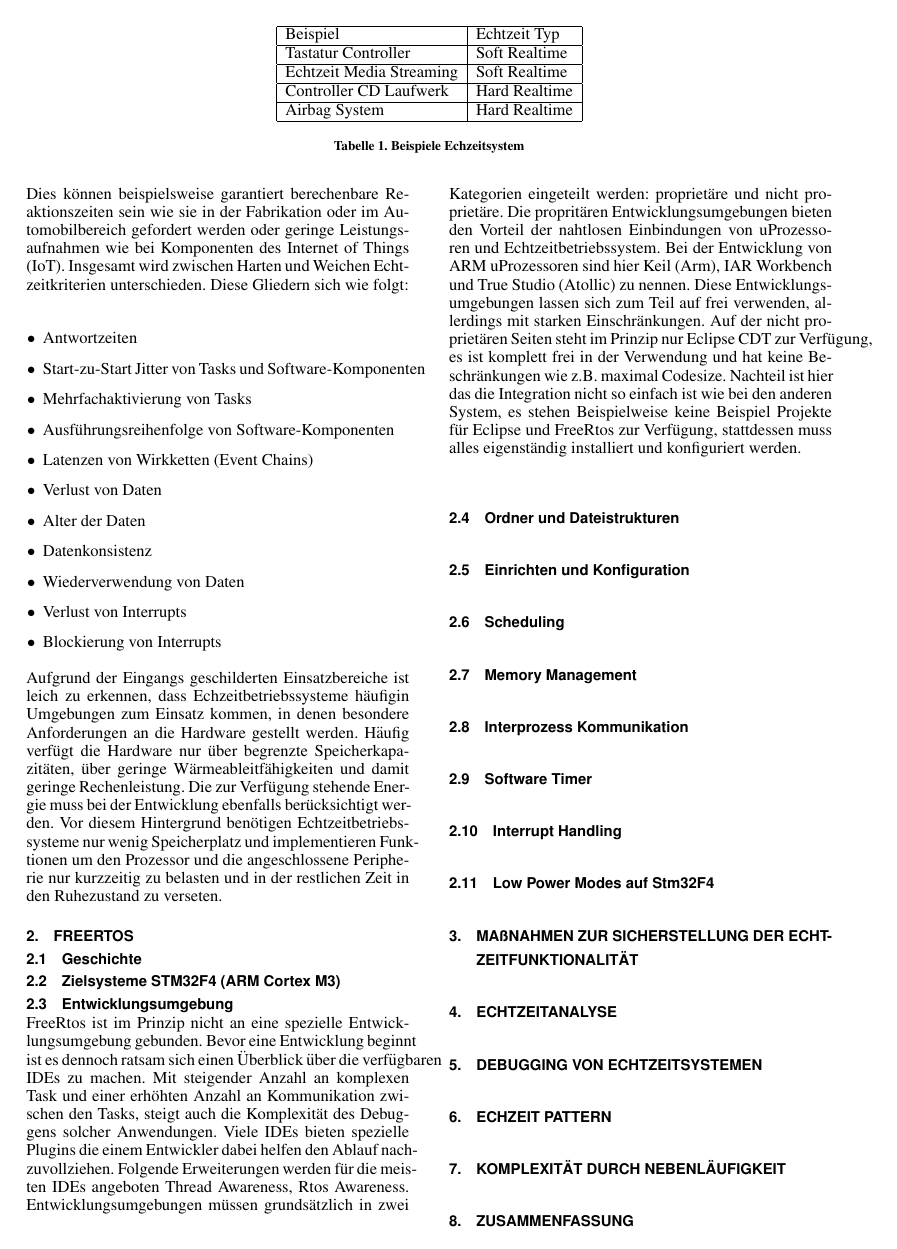
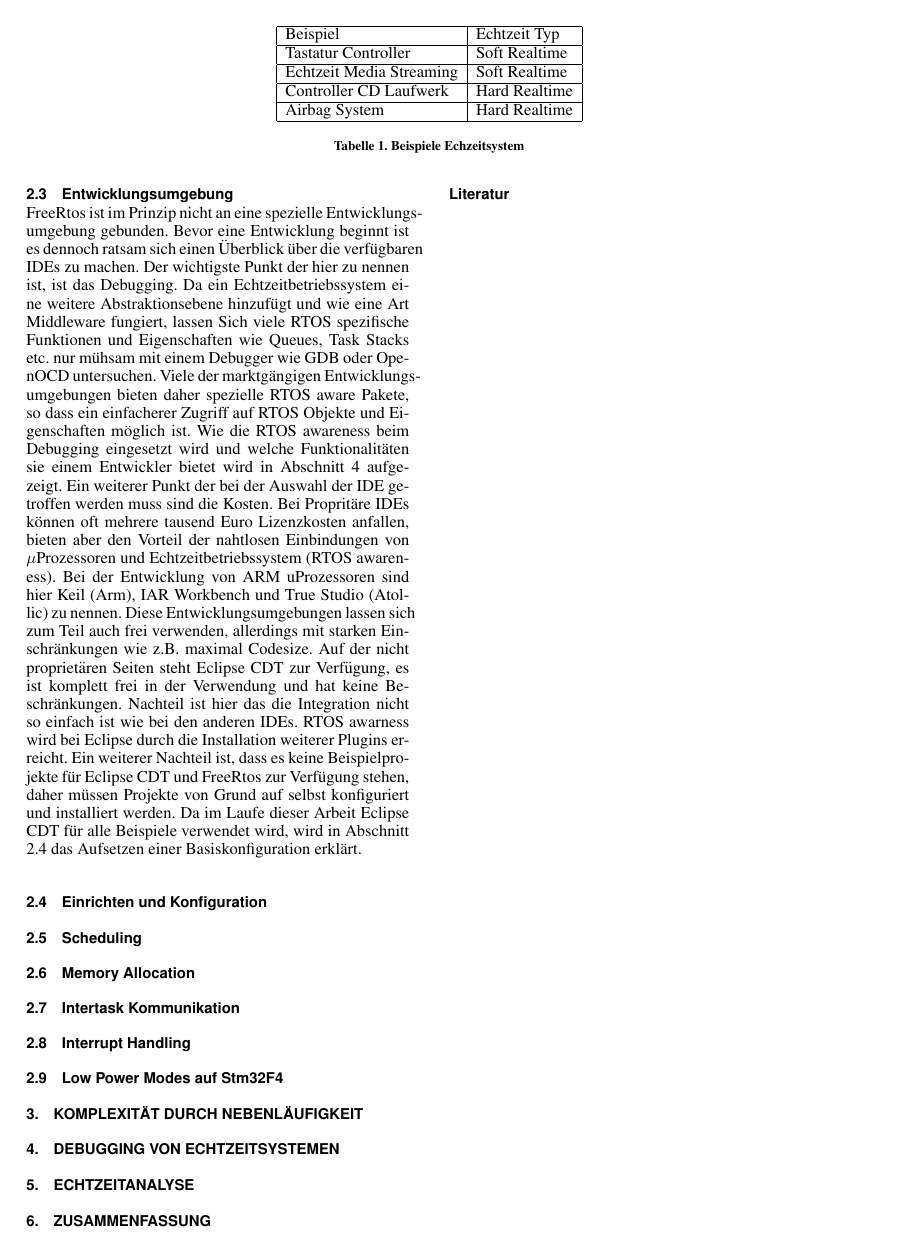
Before and after one commit to snobz/Seminar_BS_2017, LaTeX slides (Latex/Seminararbeit/FreeRtos ARM uController.tex): page 2 of 3 before the commit and page 2 of 2 after it. Compiled offline with pdfLaTeX.

Commit message:
Erweiterung an Entwicklungsumgebung

```diff
--- a/Latex/Seminararbeit/FreeRtos ARM uController.tex
+++ b/Latex/Seminararbeit/FreeRtos ARM uController.tex
@@ -73,52 +73,51 @@ TODO Überleitung FreeRtos
 	\label{tab:BeispieleEchzeitsystem}
 \end{table*}
 
+%%Einsatzgebeiete und Beispielanwendung ?
 
-\subsection{Anforderungen an Echtzeitbetriebssysteme}
-Echtzeitbetriebssysteme kommen zum Einsatz wenn neben den oben genannten Anforderungen an ein normales Betriebssystem weitere Anforderungen gestellt werden, die ein normales Betriebssystem nicht berücksichtigt. Dies können beispielsweise garantiert berechenbare Reaktionszeiten sein wie sie in der Fabrikation oder im Automobilbereich gefordert werden oder geringe Leistungsaufnahmen wie bei Komponenten des Internet of Things (IoT). Insgesamt wird zwischen Harten und Weichen Echtzeitkriterien unterschieden. Diese Gliedern sich wie folgt:\newline
-%%Zitat Anfang
-\begin{itemize}
-	\item Antwortzeiten
-	\item Start-zu-Start Jitter von Tasks und Software-Komponenten
-	\item Mehrfachaktivierung von Tasks
-	\item Ausführungsreihenfolge von Software-Komponenten
-	\item Latenzen von Wirkketten (Event Chains)
-	\item Verlust von Daten
-	\item Alter der Daten
-	\item Datenkonsistenz
-	\item Wiederverwendung von Daten
-	\item Verlust von Interrupts
-	\item Blockierung von Interrupts
-\end{itemize}
-%%Zitat Ende Quelle: http://www.inchron.com/fileadmin/INCHRON/3-PDFs/EN/Paper_IAV_Tagung_Sim_u_Test_B_Mai10_pdf.pdf
-
-
-Aufgrund der Eingangs geschilderten Einsatzbereiche ist leich zu erkennen, dass Echzeitbetriebssysteme häufigin Umgebungen zum Einsatz kommen, in denen besondere Anforderungen an die Hardware gestellt werden. Häufig verfügt die Hardware nur über begrenzte Speicherkapazitäten, über geringe Wärmeableitfähigkeiten und damit geringe Rechenleistung. Die zur Verfügung stehende Energie muss bei der Entwicklung ebenfalls berücksichtigt werden.
-Vor diesem Hintergrund benötigen Echtzeitbetriebssysteme nur wenig Speicherplatz und implementieren Funktionen um den Prozessor und die angeschlossene Peripherie nur kurzzeitig zu belasten und in der restlichen Zeit in den Ruhezustand zu verseten.
+\subsection{Einsatzgebiet und Beispielanwendung}
+%Echtzeitbetriebssysteme kommen zum Einsatz wenn neben den oben genannten Anforderungen an ein normales Betriebssystem weitere Anforderungen gestellt werden, die ein normales Betriebssystem nicht berücksichtigt. Dies können beispielsweise garantiert berechenbare Reaktionszeiten sein wie sie in der Fabrikation oder im Automobilbereich gefordert werden oder geringe Leistungsaufnahmen wie bei Komponenten des Internet of Things (IoT). Insgesamt wird zwischen Harten und Weichen Echtzeitkriterien unterschieden. Diese Gliedern sich wie folgt:\newline
+%%%Zitat Anfang
+%\begin{itemize}
+	%\item Antwortzeiten
+	%\item Start-zu-Start Jitter von Tasks und Software-Komponenten
+	%\item Mehrfachaktivierung von Tasks
+	%\item Ausführungsreihenfolge von Software-Komponenten
+	%\item Latenzen von Wirkketten (Event Chains)
+	%\item Verlust von Daten
+	%\item Alter der Daten
+	%\item Datenkonsistenz
+	%\item Wiederverwendung von Daten
+	%\item Verlust von Interrupts
+	%\item Blockierung von Interrupts
+%\end{itemize}
+%%%Zitat Ende Quelle: http://www.inchron.com/fileadmin/INCHRON/3-PDFs/EN/Paper_IAV_Tagung_Sim_u_Test_B_Mai10_pdf.pdf
+%
+%
+%Aufgrund der Eingangs geschilderten Einsatzbereiche ist leich zu erkennen, dass Echzeitbetriebssysteme häufigin Umgebungen zum Einsatz kommen, in denen besondere Anforderungen an die Hardware gestellt werden. Häufig verfügt die Hardware nur über begrenzte Speicherkapazitäten, über geringe Wärmeableitfähigkeiten und damit geringe Rechenleistung. Die zur Verfügung stehende Energie muss bei der Entwicklung ebenfalls berücksichtigt werden.
+%Vor diesem Hintergrund benötigen Echtzeitbetriebssysteme nur wenig Speicherplatz und implementieren Funktionen um den Prozessor und die angeschlossene Peripherie nur kurzzeitig zu belasten und in der restlichen Zeit in den Ruhezustand zu verseten.
 
 \section{FreeRtos}
 \subsection{Geschichte}
 \subsection{Zielsysteme STM32F4 (ARM Cortex M3)}
 \subsection{Entwicklungsumgebung}
-FreeRtos ist im Prinzip nicht an eine spezielle Entwicklungsumgebung gebunden. Bevor eine Entwicklung beginnt ist es dennoch ratsam sich einen Überblick über die verfügbaren IDEs zu machen. Mit steigender Anzahl an komplexen Task und einer erhöhten Anzahl an Kommunikation zwischen den Tasks, steigt auch die Komplexität des Debuggens solcher Anwendungen. Viele IDEs bieten spezielle Plugins die einem Entwickler dabei helfen den Ablauf nachzuvollziehen. Folgende Erweiterungen werden für die meisten IDEs angeboten Thread Awareness, Rtos Awareness. Entwicklungsumgebungen müssen grundsätzlich in zwei Kategorien eingeteilt werden: proprietäre und nicht proprietäre. Die propritären Entwicklungsumgebungen bieten den Vorteil der nahtlosen Einbindungen von uProzessoren und Echtzeitbetriebssystem. Bei der Entwicklung von ARM uProzessoren sind hier Keil (Arm), IAR Workbench und True Studio (Atollic) zu nennen. Diese Entwicklungsumgebungen lassen sich zum Teil auf frei verwenden, allerdings mit starken Einschränkungen. Auf der nicht proprietären Seiten steht im Prinzip nur Eclipse CDT zur Verfügung, es ist komplett frei in der Verwendung und hat keine Beschränkungen wie z.B. maximal Codesize. Nachteil ist hier das die Integration nicht so einfach ist wie bei den anderen System, es stehen Beispielweise keine Beispiel Projekte für Eclipse und FreeRtos zur Verfügung, stattdessen muss alles eigenständig installiert und konfiguriert werden.
-\subsection{Ordner und Dateistrukturen}
+FreeRtos ist im Prinzip nicht an eine spezielle Entwicklungs\-umgebung gebunden. Bevor eine Ent\-wicklung beginnt ist es dennoch rat\-sam sich einen Über\-blick über die verfügbaren IDEs zu machen. Der wichtigste Punkt der hier zu nennen ist, ist das Debugging. Da ein Echtzeitbetriebssystem eine weitere Abstraktionsebene hinzufügt und wie eine Art Middleware fungiert, lassen Sich viele RTOS spezifische Funktionen und Eigenschaften wie Queues, Task Stacks etc. nur mühsam mit einem Debugger wie GDB oder OpenOCD untersuchen. Viele der marktgängigen Entwicklungsumgebungen bieten daher spezielle RTOS aware Pakete, so dass ein einfacherer Zugriff auf RTOS Objekte und Eigenschaften möglich ist. Wie die RTOS awareness beim Debugging eingesetzt wird und welche Funktionalitäten sie einem Entwickler bietet wird in Abschnitt \ref{sec:Debugging von Echtzeitsystemen} aufgezeigt. Ein weiterer Punkt der bei der Auswahl der IDE getroffen werden muss sind die Kosten. Bei Propritäre IDEs können oft mehrere tausend Euro Lizenzkosten anfallen, bieten aber den Vorteil der nahtlosen Einbindungen von $\mu$Prozessoren und Echtzeitbetriebssystem (RTOS awareness). Bei der Entwicklung von ARM uProzessoren sind hier Keil (Arm), IAR Workbench und True Studio (Atollic) zu nennen. Diese Entwicklungsumgebungen lassen sich zum Teil auch frei verwenden, allerdings mit starken Einschränkungen wie z.B. maximal Codesize. Auf der nicht proprietären Seiten steht Eclipse CDT zur Verfügung, es ist komplett frei in der Verwendung und hat keine Beschränkungen. Nachteil ist hier das die Integration nicht so einfach ist wie bei den anderen IDEs. RTOS awarness wird bei Eclipse durch die Installation weiterer Plugins erreicht. Ein weiterer Nachteil ist, dass es keine Beispielprojekte für Eclipse CDT und FreeRtos zur Verfügung stehen, daher müssen Projekte von Grund auf selbst konfiguriert und installiert werden. Da im Laufe dieser Arbeit Eclipse CDT für alle Beispiele verwendet wird, wird in Abschnitt \ref{sec:Einrichtung und Konfiguration} das Aufsetzen einer Basiskonfiguration erklärt.
 \subsection{Einrichten und Konfiguration}
-%nicht unbedingt eine Detailierte Beschreibung, jedoch genug Information, damit ein Dritter die Umgebung nachbauen und die Ergebnisse verifizieren kann.
-%Michael: Ich habe Installation in Einrichten und Konfiguration umbenannt, da ein Echzeitbetriebsystem ja nicht wie ein gewöhnliches OS installiert wird.
+\label{sec:Einrichtung und Konfiguration}
+%%Ordner und Dateistruktur
 \subsection{Scheduling}
-\subsection{Memory Management}
-\subsection{Interprozess Kommunikation}
-\subsection{Software Timer}
+\subsection{Memory Allocation}
+\subsection{Intertask Kommunikation}
 \subsection{Interrupt Handling}
 \subsection{Low Power Modes auf Stm32F4}
 \label{sec:Low Power Modes}
-%%Hier müssen wir uns auf eine Überschrift einigen
-\section{Maßnahmen zur Sicherstellung der Echtzeitfunktionalität}
+\section{Komplexität durch Nebenläufigkeit}
+\section{Debugging von Echtzeitsystemen}
+\label{sec:Debugging von Echtzeitsystemen}
 \section{Echtzeitanalyse}
 \label{sec:Echtzeitanalyse}
-\section{Debugging von Echtzeitsystemen}
-\section{Echzeit Pattern}
-\section{Komplexität durch Nebenläufigkeit}
+
+
 \section{Zusammenfassung}
 \pagebreak
 \bibliographystyle{abbrv}
```
Also changed, not shown: Latex/Seminararbeit/literatur.bib (+10 -0 lines), Latex/Seminararbeit/FreeRtos ARM uController.pdf, Latex/Seminararbeit/FreeRtos ARM uController.tex (6 more changed lines), 4 other files.
